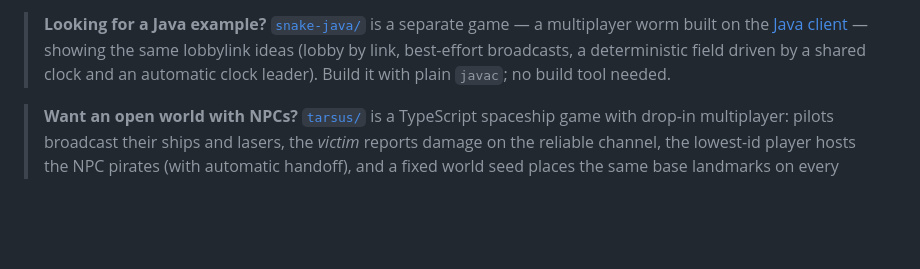
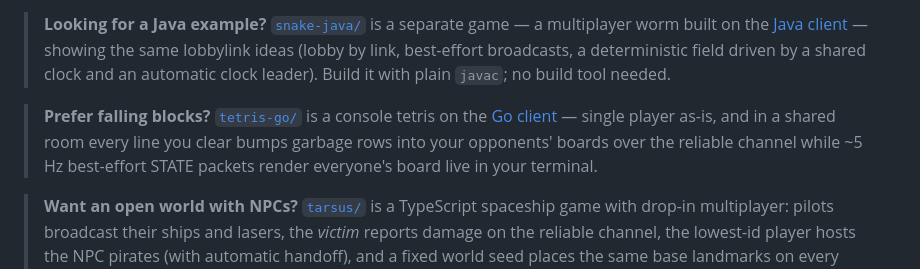
Before and after one commit to danielrh/lobbylink, a Markdown page: examples/README.md, the part around the change. Rendered like a GitHub page; blank space fills up the shorter version.

```diff
--- a/examples/README.md
+++ b/examples/README.md
@@ -23,6 +23,12 @@ lobbylink client) to wasm. All three share the same wire protocol.
 > same lobbylink ideas (lobby by link, best-effort broadcasts, a deterministic
 > field driven by a shared clock and an automatic clock leader). Build it with
 > plain `javac`; no build tool needed.
+
+> **Prefer falling blocks?** [`tetris-go/`](tetris-go) is a console tetris on
+> the [Go client](../clients/go) — single player as-is, and in a shared room
+> every line you clear bumps garbage rows into your opponents' boards over the
+> reliable channel while ~5 Hz best-effort STATE packets render everyone's
+> board live in your terminal.
 
 > **Want an open world with NPCs?** [`tarsus/`](tarsus) is a TypeScript
 > spaceship game with drop-in multiplayer: pilots broadcast their ships and
```
Also changed, not shown: README.md (+21 -4 lines).
